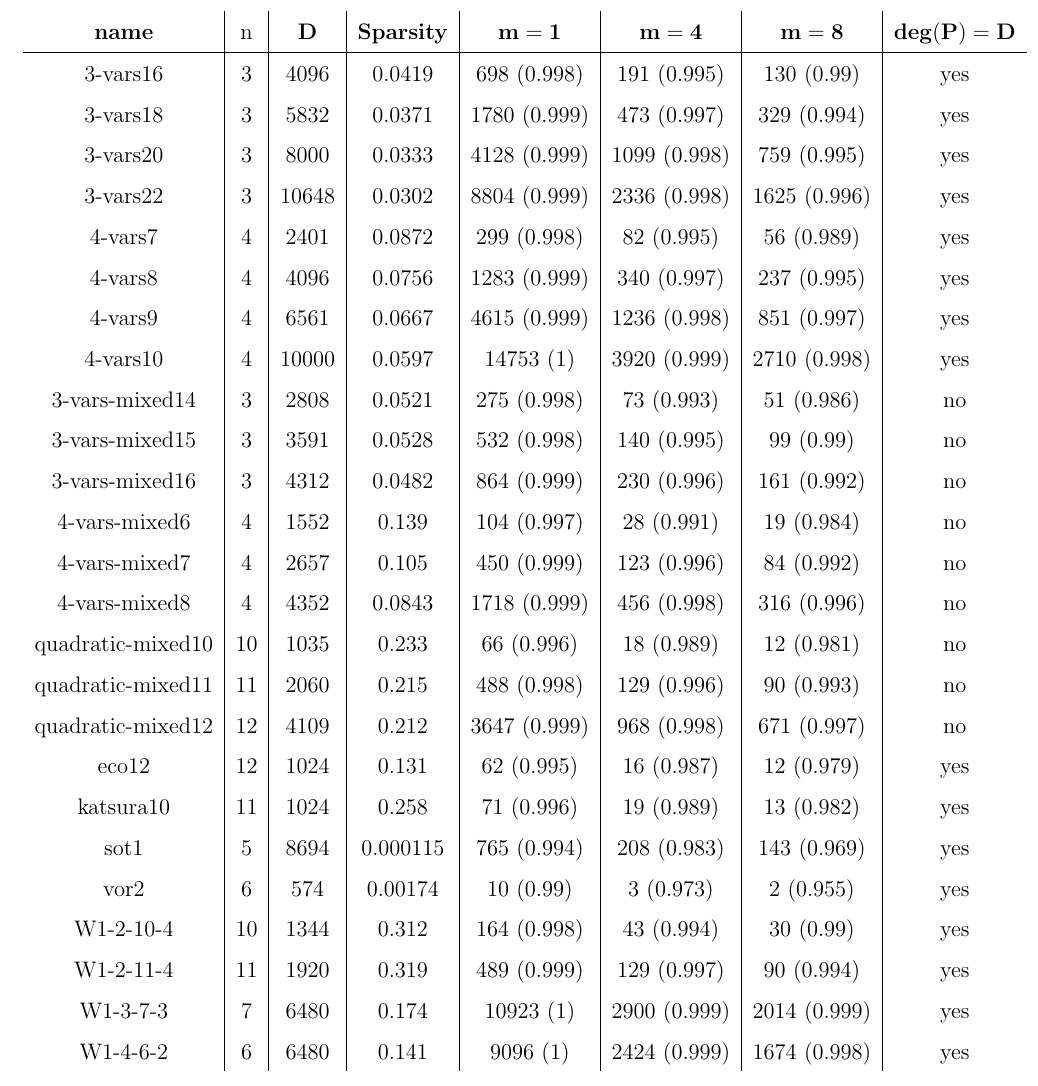
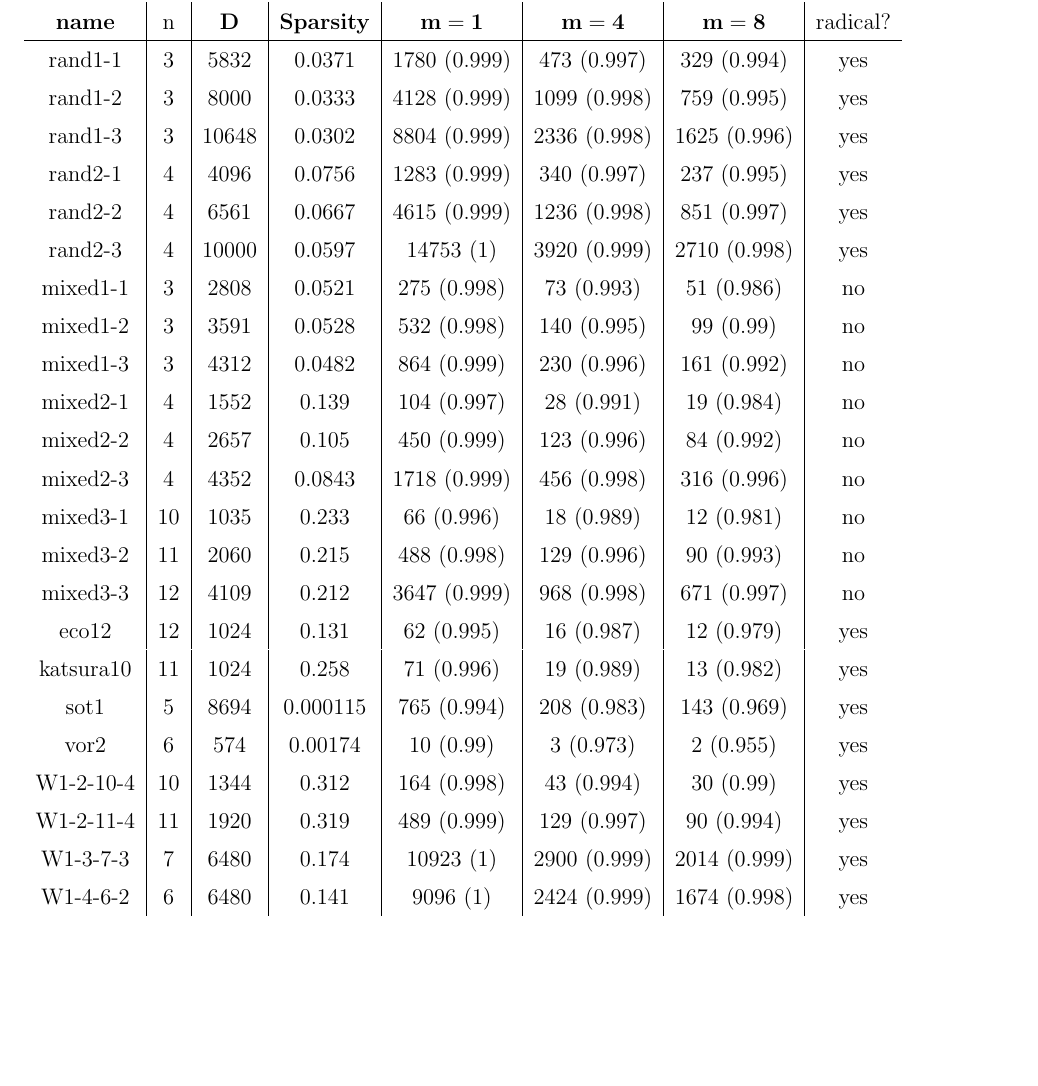
Before and after one commit to ke456/block-sparse-FGLM, a LaTeX thesis (thesis/thesis.tex): part of page 26 of 38 before the commit and part of page 25 of 37 after it, cut so that both start at the same text, the shorter picture padded with empty space. Compiled offline with pdfLaTeX.

Commit message:
fixed table formatting

```diff
--- a/thesis/thesis.tex
+++ b/thesis/thesis.tex
@@ -1944,32 +1944,30 @@ the ratio of the time it took to compute $(\mU^{\perp} \mM^i)_{i\ge0}$ to
 the total time is written in brackets.
 
 \bgroup
-\def\arraystretch{1.5}
+\def\arraystretch{1.4}
 \setlength\tabcolsep{6pt}
 \begin{center}
 	\textbf{Table 1: Timings (in seconds) for polynomials over $GF(65537)$}
 \begin{tabular}{c|c|c|c|c|c|c|c}
-	\textbf{name}& n& $\mathbf{D}$ & \textbf{Sparsity} & $\mathbf{m = 1}$ & $\mathbf{m = 4}$ & $\mathbf{m = 8}$ & $\mathbf{deg(P) = D}$\\
+	\textbf{name}& n& $\mathbf{D}$ & \textbf{Sparsity} & $\mathbf{m = 1}$ & $\mathbf{m = 4}$ & $\mathbf{m = 8}$ & radical?\\
 	\hline
-	3-vars16&3 &4096&0.0419&698 (0.998)&191 (0.995)&130 (0.99)&yes\\
-	3-vars18&3 &5832&0.0371&1780 (0.999)&473 (0.997)&329 (0.994)&yes\\
-	3-vars20&3 &8000&0.0333&4128 (0.999)&1099 (0.998)&759 (0.995)&yes\\
-	3-vars22&3 &10648&0.0302&8804 (0.999)&2336 (0.998)&1625 (0.996)&yes\\
-	4-vars7&4 &2401&0.0872&299 (0.998)&82 (0.995)&56 (0.989)&yes\\
-	4-vars8&4 &4096&0.0756&1283 (0.999)&340 (0.997)&237 (0.995)&yes\\
-	4-vars9&4 &6561&0.0667&4615 (0.999)&1236 (0.998)&851 (0.997)&yes\\
-	4-vars10&4 &10000&0.0597&14753 (1)&3920 (0.999)&2710 (0.998)&yes\\
-
-	3-vars-mixed14&3 &2808&0.0521&275 (0.998)&73 (0.993)&51 (0.986)&no\\
-	3-vars-mixed15&3 &3591&0.0528&532 (0.998)&140 (0.995)&99 (0.99)&no\\
-	3-vars-mixed16&3 &4312&0.0482&864 (0.999)&230 (0.996)&161 (0.992)&no\\
-	4-vars-mixed6&4 &1552&0.139&104 (0.997)&28 (0.991)&19 (0.984)&no\\
-	4-vars-mixed7&4 &2657&0.105&450 (0.999)&123 (0.996)&84 (0.992)&no\\
-	4-vars-mixed8&4 &4352&0.0843&1718 (0.999)&456 (0.998)&316 (0.996)&no\\
-
-	quadratic-mixed10&10 &1035&0.233&66 (0.996)&18 (0.989)&12 (0.981)&no\\
-	quadratic-mixed11&11 &2060&0.215&488 (0.998)&129 (0.996)&90 (0.993)&no\\
-	quadratic-mixed12&12 &4109&0.212&3647 (0.999)&968 (0.998)&671 (0.997)&no\\
+	rand1-1&3 &5832&0.0371&1780 (0.999)&473 (0.997)&329 (0.994)&yes\\
+	rand1-2&3 &8000&0.0333&4128 (0.999)&1099 (0.998)&759 (0.995)&yes\\
+	rand1-3&3 &10648&0.0302&8804 (0.999)&2336 (0.998)&1625 (0.996)&yes\\
+	rand2-1&4 &4096&0.0756&1283 (0.999)&340 (0.997)&237 (0.995)&yes\\
+	rand2-2&4 &6561&0.0667&4615 (0.999)&1236 (0.998)&851 (0.997)&yes\\
+	rand2-3&4 &10000&0.0597&14753 (1)&3920 (0.999)&2710 (0.998)&yes\\
+
+	mixed1-1&3 &2808&0.0521&275 (0.998)&73 (0.993)&51 (0.986)&no\\
+	mixed1-2&3 &3591&0.0528&532 (0.998)&140 (0.995)&99 (0.99)&no\\
+	mixed1-3&3 &4312&0.0482&864 (0.999)&230 (0.996)&161 (0.992)&no\\
+	mixed2-1&4 &1552&0.139&104 (0.997)&28 (0.991)&19 (0.984)&no\\
+	mixed2-2&4 &2657&0.105&450 (0.999)&123 (0.996)&84 (0.992)&no\\
+	mixed2-3&4 &4352&0.0843&1718 (0.999)&456 (0.998)&316 (0.996)&no\\
+
+	mixed3-1&10 &1035&0.233&66 (0.996)&18 (0.989)&12 (0.981)&no\\
+	mixed3-2&11 &2060&0.215&488 (0.998)&129 (0.996)&90 (0.993)&no\\
+	mixed3-3&12 &4109&0.212&3647 (0.999)&968 (0.998)&671 (0.997)&no\\
 
 	eco12&12 &1024&0.131&62 (0.995)&16 (0.987)&12 (0.979)&yes\\
 	katsura10&11 &1024&0.258&71 (0.996)&19 (0.989)&13 (0.982)&yes\\
```
